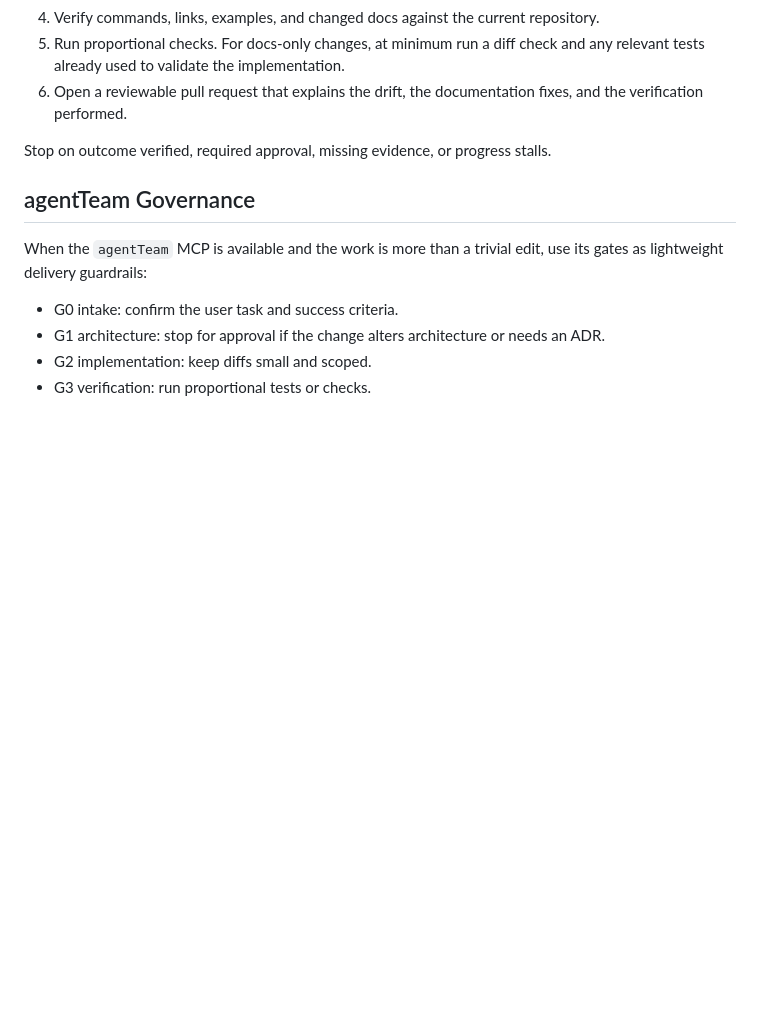
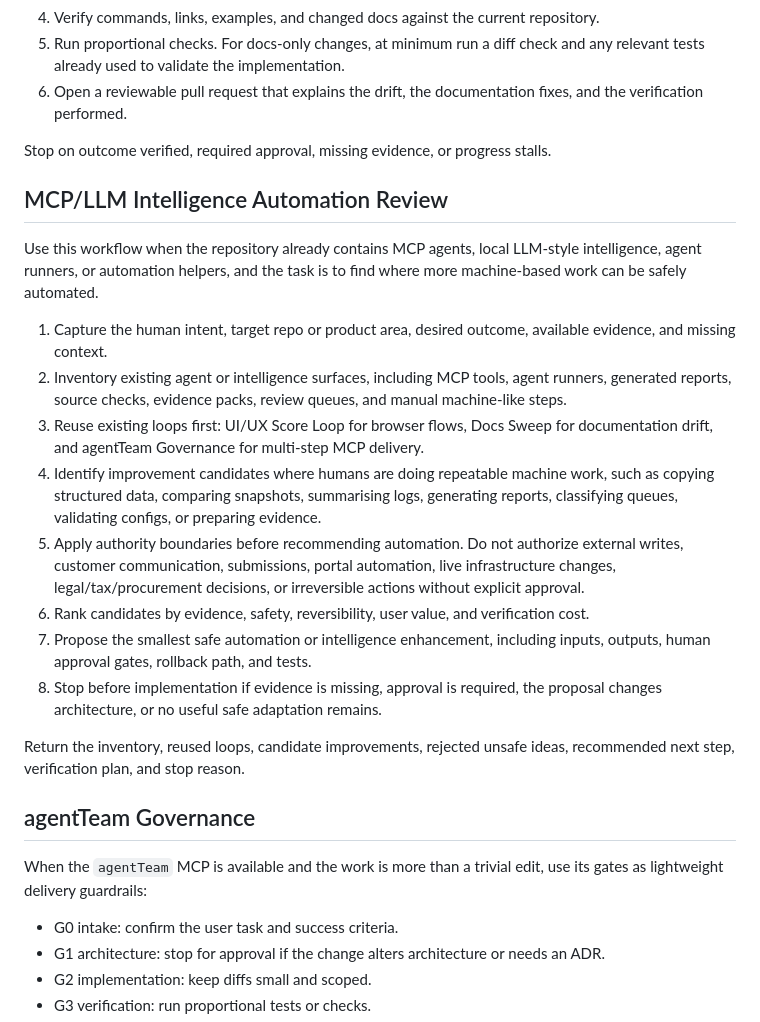
Before and after one commit to neil9bailey/RDEC-rdec-eligibility-hub, a Markdown page: AGENTS.md, the part around the change. Rendered like a GitHub page; blank space fills up the shorter version.

Commit message:
Add MCP intelligence automation review loop

```diff
--- a/AGENTS.md
+++ b/AGENTS.md
@@ -98,6 +98,21 @@ Use this workflow whenever implementation changes may have left README files, se
 
 Stop on outcome verified, required approval, missing evidence, or progress stalls.
 
+## MCP/LLM Intelligence Automation Review
+
+Use this workflow when the repository already contains MCP agents, local LLM-style intelligence, agent runners, or automation helpers, and the task is to find where more machine-based work can be safely automated.
+
+1. Capture the human intent, target repo or product area, desired outcome, available evidence, and missing context.
+2. Inventory existing agent or intelligence surfaces, including MCP tools, agent runners, generated reports, source checks, evidence packs, review queues, and manual machine-like steps.
+3. Reuse existing loops first: UI/UX Score Loop for browser flows, Docs Sweep for documentation drift, and agentTeam Governance for multi-step MCP delivery.
+4. Identify improvement candidates where humans are doing repeatable machine work, such as copying structured data, comparing snapshots, summarising logs, generating reports, classifying queues, validating configs, or preparing evidence.
+5. Apply authority boundaries before recommending automation. Do not authorize external writes, customer communication, submissions, portal automation, live infrastructure changes, legal/tax/procurement decisions, or irreversible actions without explicit approval.
+6. Rank candidates by evidence, safety, reversibility, user value, and verification cost.
+7. Propose the smallest safe automation or intelligence enhancement, including inputs, outputs, human approval gates, rollback path, and tests.
+8. Stop before implementation if evidence is missing, approval is required, the proposal changes architecture, or no useful safe adaptation remains.
+
+Return the inventory, reused loops, candidate improvements, rejected unsafe ideas, recommended next step, verification plan, and stop reason.
+
 ## agentTeam Governance
 
 When the `agentTeam` MCP is available and the work is more than a trivial edit, use its gates as lightweight delivery guardrails:
```
